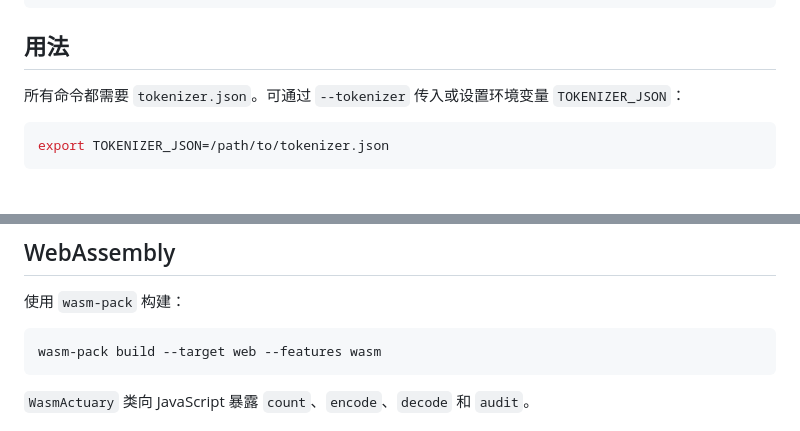
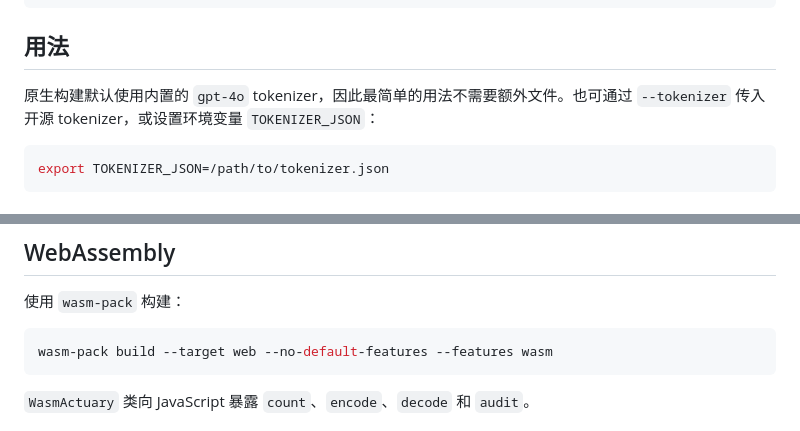
Before and after one commit to ljh-sh/token-actuary, a Markdown page: README.cn.md, 2 parts joined by grey strips. Drawn GitHub-style.

Commit message:
Fix README examples and outdated release URLs

````diff
--- a/README.cn.md
+++ b/README.cn.md
@@ -34,7 +34,7 @@ cargo build --release   # 二进制在 target/release/token-actuary
 
 ## 用法
 
-所有命令都需要 `tokenizer.json`。可通过 `--tokenizer` 传入或设置环境变量 `TOKENIZER_JSON`：
+原生构建默认使用内置的 `gpt-4o` tokenizer，因此最简单的用法不需要额外文件。也可通过 `--tokenizer` 传入开源 tokenizer，或设置环境变量 `TOKENIZER_JSON`：
 
 ```bash
 export TOKENIZER_JSON=/path/to/tokenizer.json
@@ -143,7 +143,7 @@ println!("{} tokens", report.tokens_after);
 使用 `wasm-pack` 构建：
 
 ```bash
-wasm-pack build --target web --features wasm
+wasm-pack build --target web --no-default-features --features wasm
 ```
 
 `WasmActuary` 类向 JavaScript 暴露 `count`、`encode`、`decode` 和 `audit`。
````
Also changed, not shown: README.md (+5 -5 lines).
